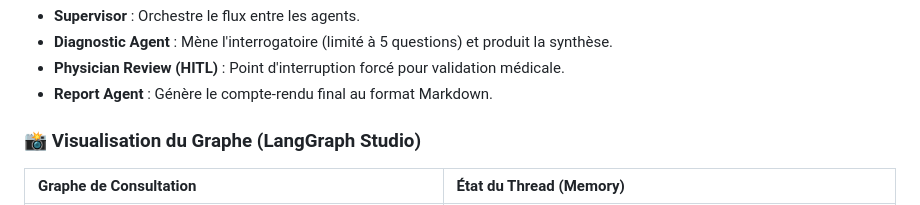
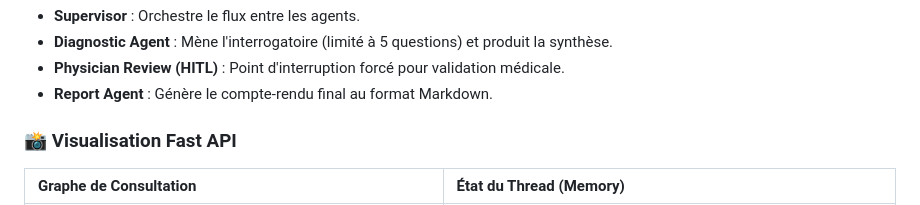
Before and after one commit to ouss-issib/medical-multi-agents, a Markdown page: README.md, the part around the change. GitHub-like rendering.

Commit message:
Change visualization section title to 'Visualisation Fast API'
Updated section title and modified visualization description.

```diff
--- a/README.md
+++ b/README.md
@@ -27,7 +27,7 @@ Le cœur du système repose sur un graphe d'état supervisé où chaque transiti
 - **Physician Review (HITL)** : Point d'interruption forcé pour validation médicale.
 - **Report Agent** : Génère le compte-rendu final au format Markdown.
 
-### 📸 Visualisation du Graphe (LangGraph Studio)
+### 📸 Visualisation Fast API
 
 | Graphe de Consultation | État du Thread (Memory) |
 | :--- | :--- |
```
